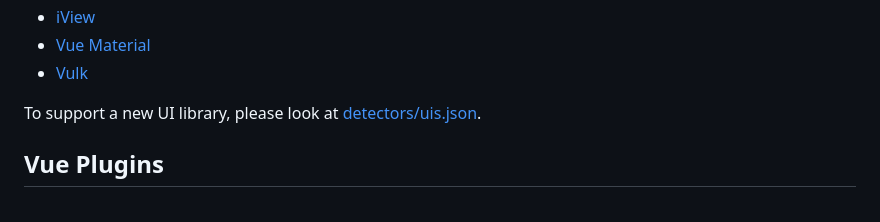
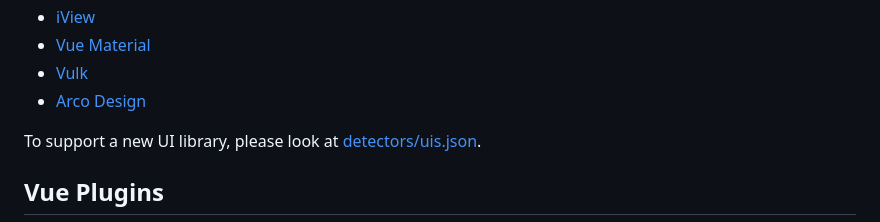
Before and after one commit to nuxtlabs/vue-telescope-analyzer, a Markdown page: README.md, the part around the change. Drawn GitHub-style.

Commit message:
chore: update README

```diff
--- a/README.md
+++ b/README.md
@@ -51,6 +51,7 @@ To support a new Vue framework, please look at [detectors/frameworks.json](detec
 - [iView](http://iview.talkingdata.com)
 - [Vue Material](https://www.creative-tim.com/vuematerial)
 - [Vulk](https://vulk.cssninja.io)
+- [Arco Design](https://arco.design)
 
 To support a new UI library, please look at [detectors/uis.json](detectors/uis.json).
 
```
